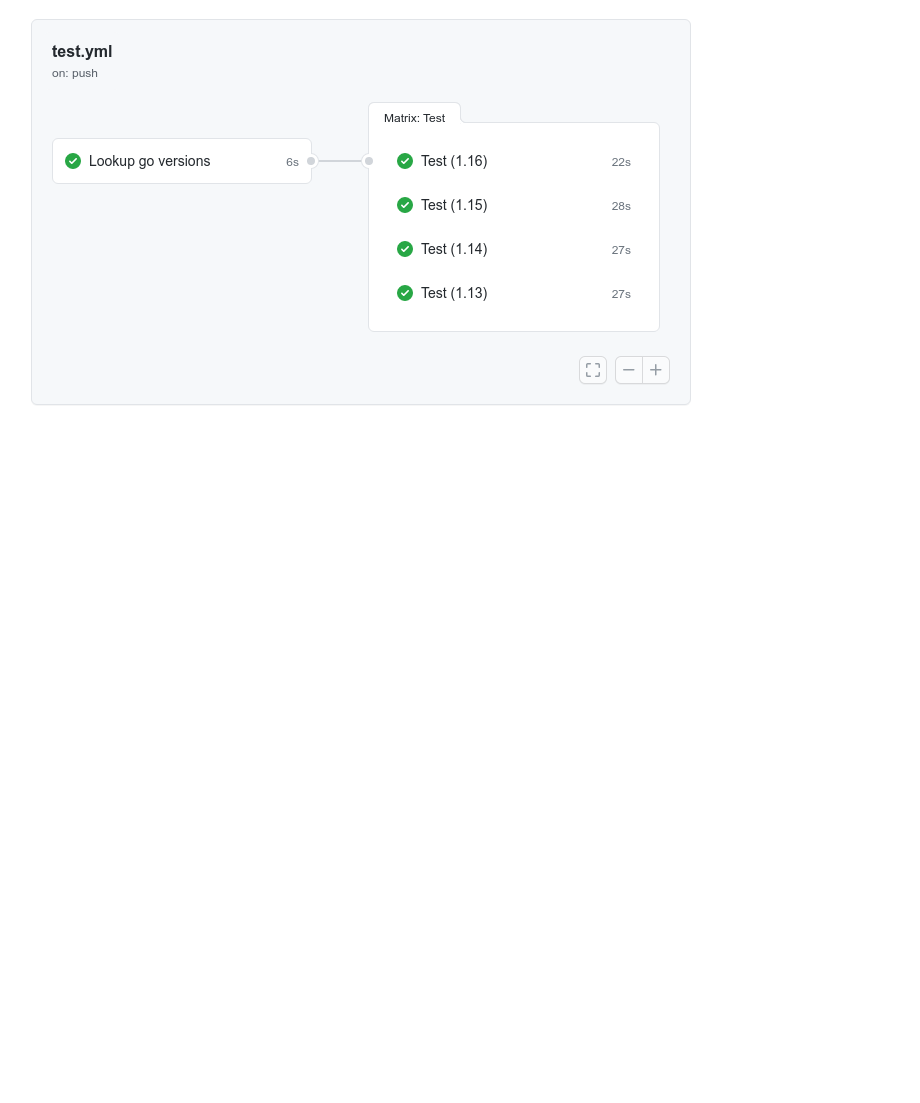
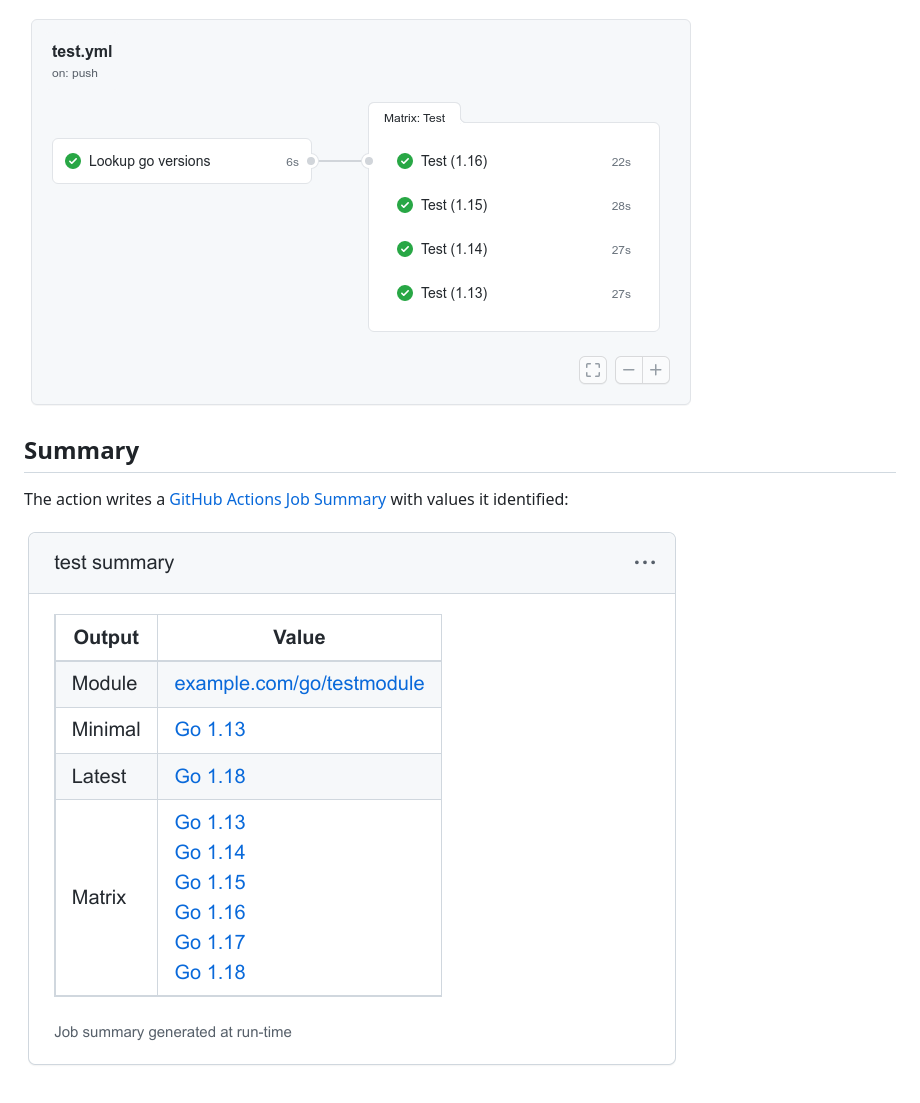
Before and after one commit to arnested/go-version-action, a Markdown page: README.md, the part around the change. Drawn GitHub-style; pictures changed too: docs/job-summary.png (added); blank space fills up the shorter version.

Commit message:
Add GitHub Actions Job Summary
See https://github.blog/2022-05-09-supercharging-github-actions-with-job-summaries/

````diff
--- a/README.md
+++ b/README.md
@@ -123,3 +123,11 @@ jobs:
 ```
 
 ![The workflow summary](docs/action-matrix-summary.png)
+
+## Summary
+
+The action writes a [GitHub Actions Job
+Summary](https://github.blog/2022-05-09-supercharging-github-actions-with-job-summaries/)
+with values it identified:
+
+![Job summary](docs/job-summary.png)
````
Also changed, not shown: 1 other file.
